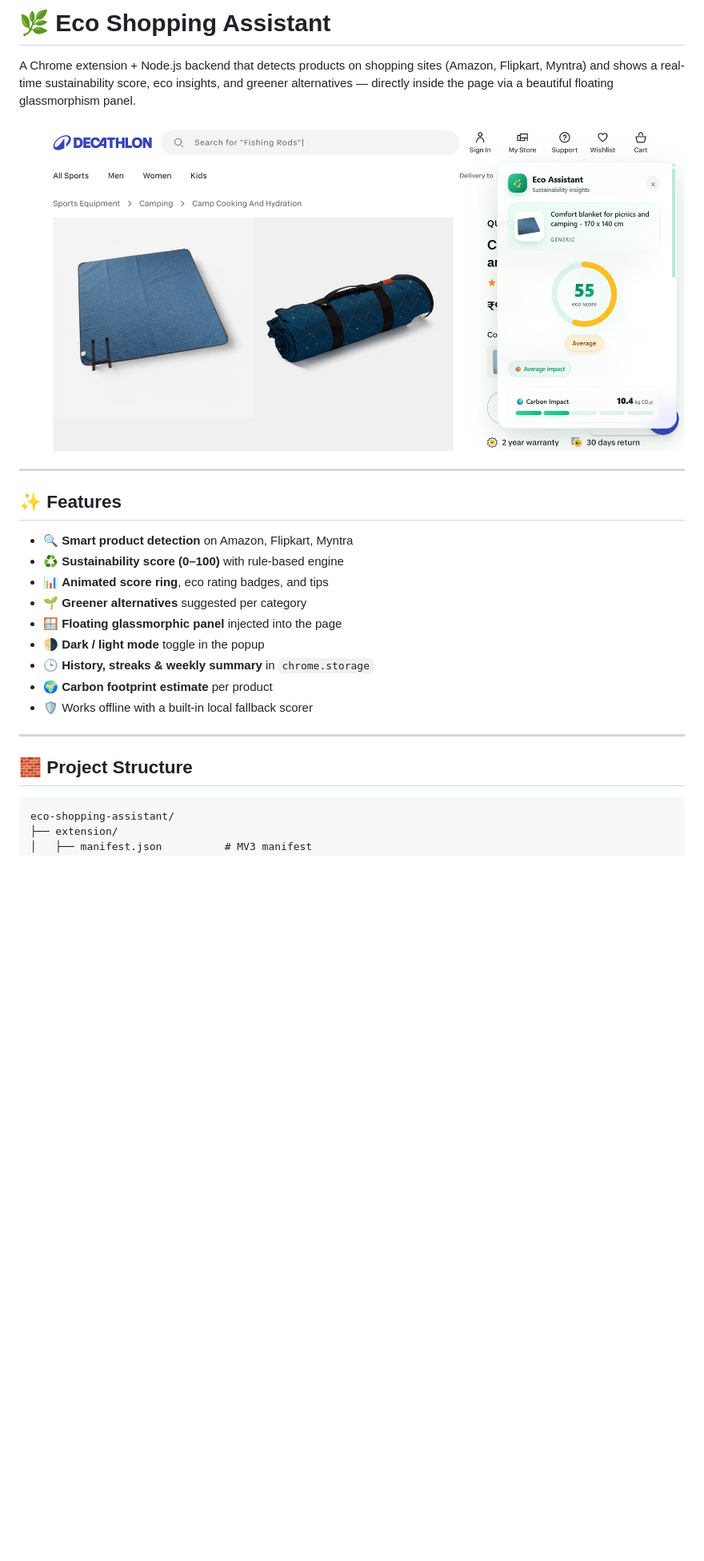
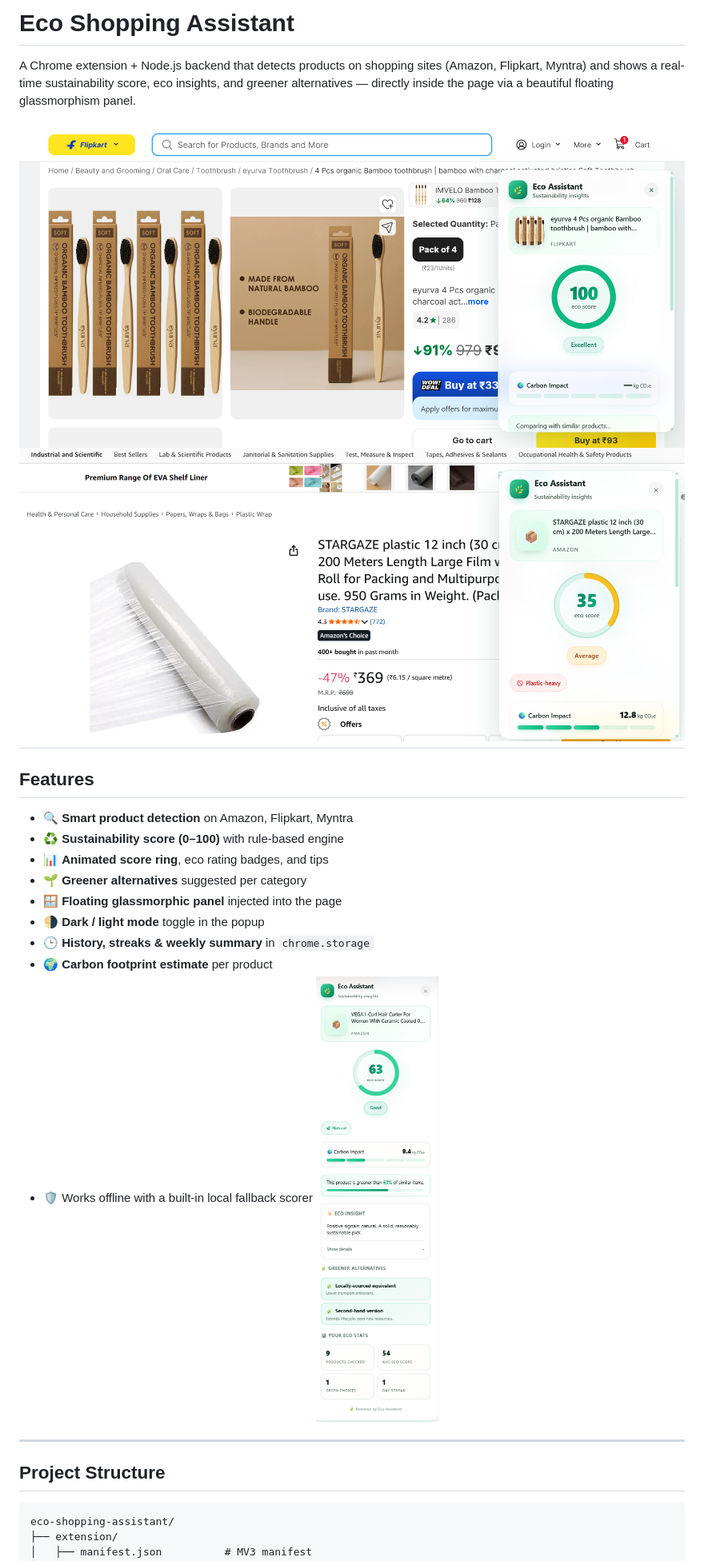
Before and after one commit to spandana-builds/eco-shopping-assistant, a Markdown page: README.md, the part around the change printed below. Shown: that part at 80% size. Rendered like a GitHub page; blank space fills up the shorter version.

````diff
--- a/README.md
+++ b/README.md
@@ -1,15 +1,15 @@
-# 🌿 Eco Shopping Assistant
+#  Eco Shopping Assistant
 
 A Chrome extension + Node.js backend that detects products on shopping sites
 (Amazon, Flipkart, Myntra) and shows a real-time sustainability score, eco
 insights, and greener alternatives — directly inside the page via a beautiful
 floating glassmorphism panel.
 
-![hero](ss/i1.png)
-
+![hero](ss/i3.png)
+![hero](ss/i4.png)
 ---
 
-## ✨ Features
+##  Features
 
 - 🔍 **Smart product detection** on Amazon, Flipkart, Myntra
 - ♻️ **Sustainability score (0–100)** with rule-based engine
@@ -20,10 +20,10 @@ floating glassmorphism panel.
 - 🕒 **History, streaks & weekly summary** in `chrome.storage`
 - 🌍 **Carbon footprint estimate** per product
 - 🛡️ Works offline with a built-in local fallback scorer
-
+![hero](ss/i2.png)
 ---
 
-## 🧱 Project Structure
+##  Project Structure
 
 ```
 eco-shopping-assistant/
````
Also changed, not shown: other parts of README.md (+5 -9 lines), ss/i2.png (renamed from ss/Screenshot 2026-05-12 123028.png), ss/i3.png (renamed from ss/Screenshot 2026-05-12 122609.png), ss/i4.png (renamed from ss/Screenshot 2026-05-12 122450.png).
